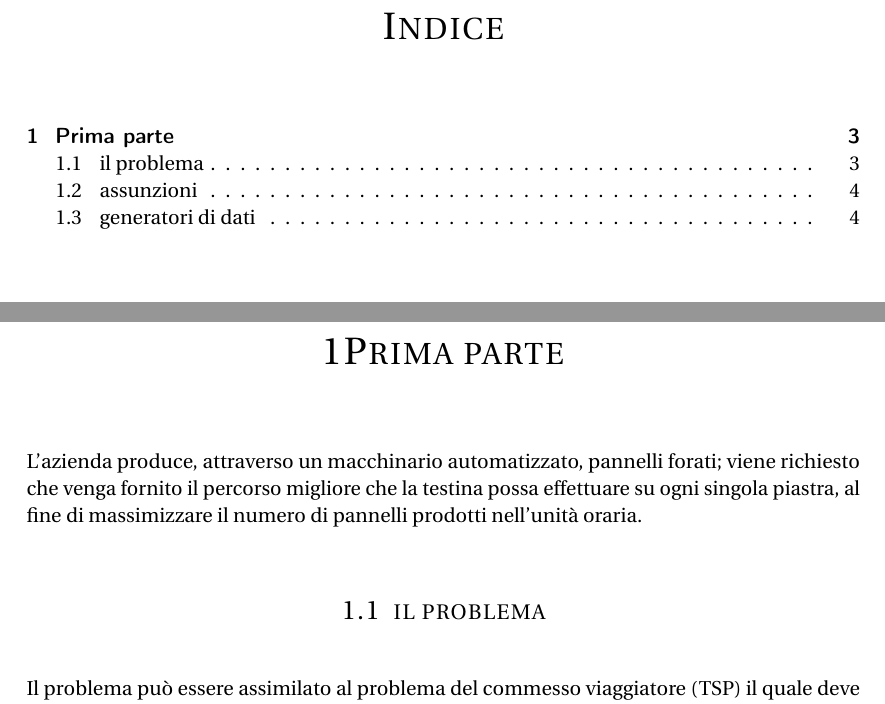
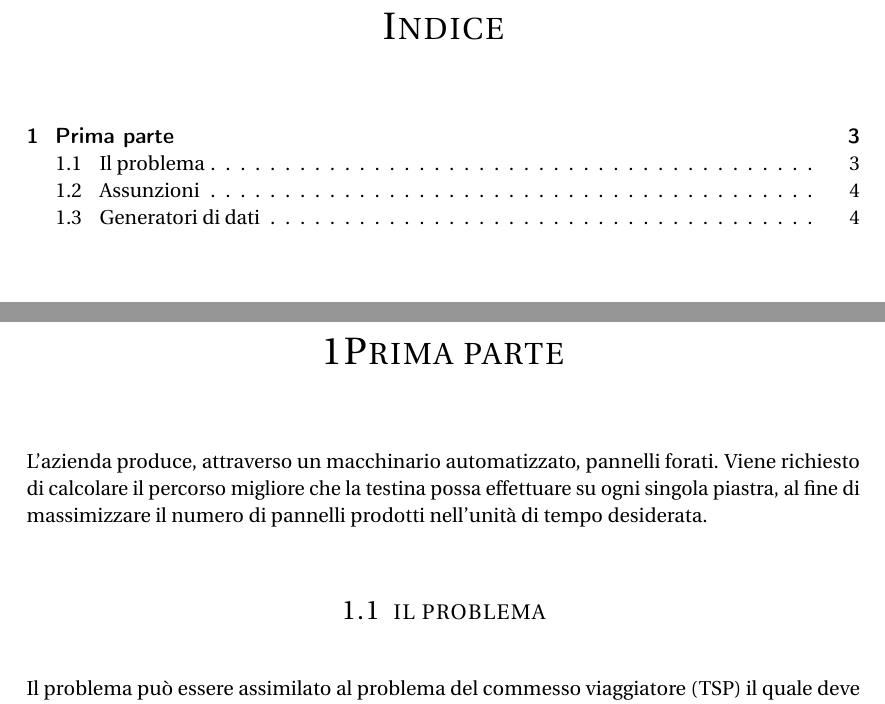
Before and after one commit to meneghinello-andrea/memoc-class-project, a LaTeX document (documentation/Master.tex, which reads documentation/Chapters/Part_1/Part_1.tex, documentation/Chapters/Part_1/Section/Problem.tex): two parts of pages 2 and 3 of 5, joined at a grey line, cut so that both start at the same text. Compiled offline with pdfLaTeX; an older LaTeX class or package is replaced by its successor.

Commit message:
Correzioni

```diff
--- a/documentation/Chapters/Part_1/Part_1.tex
+++ b/documentation/Chapters/Part_1/Part_1.tex
@@ -5,7 +5,7 @@
 %------------------------------------------------
 \chapter{Prima parte}
 \label{pt1}
-L'azienda produce, attraverso un macchinario automatizzato, pannelli forati; viene richiesto che venga fornito il percorso migliore che la testina possa effettuare su ogni singola piastra, al fine di massimizzare il numero di pannelli prodotti nell'unità oraria.
+L'azienda produce, attraverso un macchinario automatizzato, pannelli forati. Viene richiesto di calcolare il percorso migliore che la testina possa effettuare su ogni singola piastra, al fine di massimizzare il numero di pannelli prodotti nell'unità di tempo desiderata.
 
 \input{Chapters/Part_1/Section/Problem.tex}
 
--- a/documentation/Chapters/Part_1/Section/Problem.tex
+++ b/documentation/Chapters/Part_1/Section/Problem.tex
@@ -3,7 +3,7 @@
 % Problem.tex
 %
 %------------------------------------------------
-\section{il problema}
+\section[Il problema]{il problema}
 \label{pt1:problem}
 Il problema può essere assimilato al problema del commesso viaggiatore (TSP) il quale deve visitare un insieme di città attraversandole \keyword{una ed una sola} volta. Pensando alle città (fori nel caso concreto) come ad un grafo si chiede di determinare il miglior cammino \keyword{hamiltoniano} che lo attraversa.
 
```
Also changed, not shown: documentation/Chapters/Part_1/Section/Assumption.tex (+1 -1 lines), documentation/Chapters/Part_1/Section/Generator.tex (+1 -1 lines).
